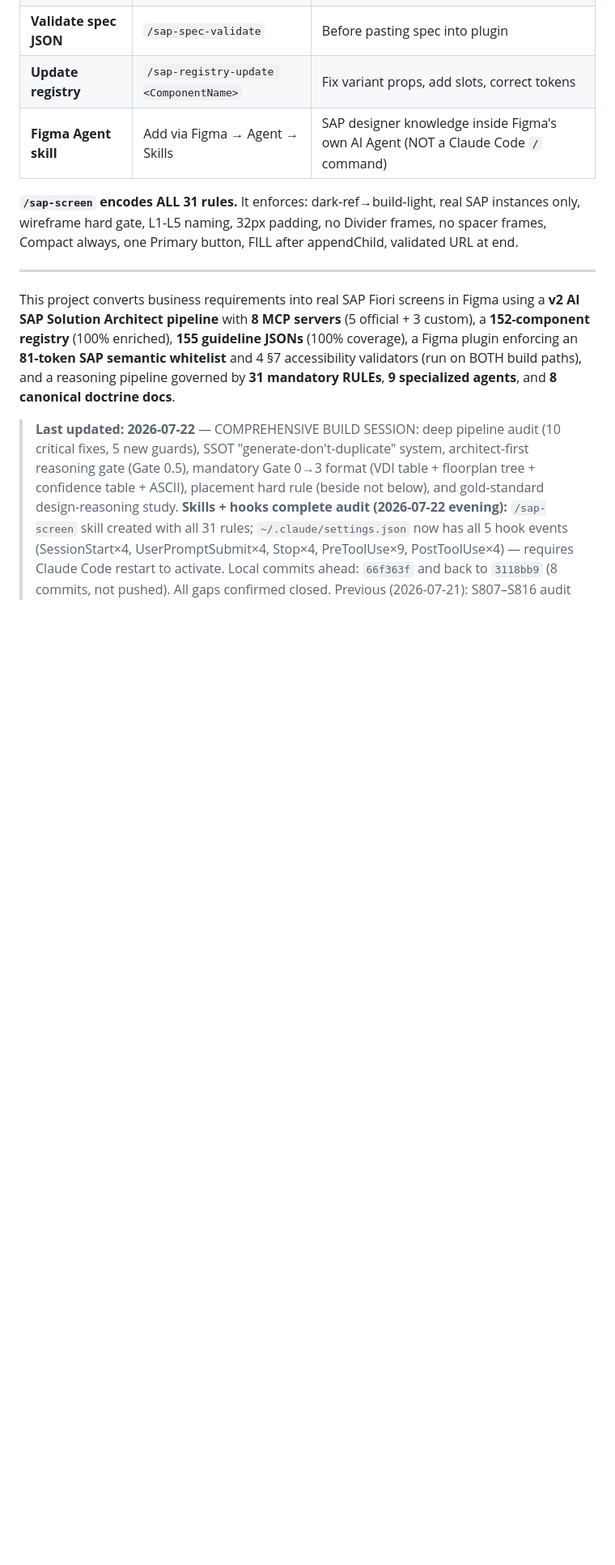
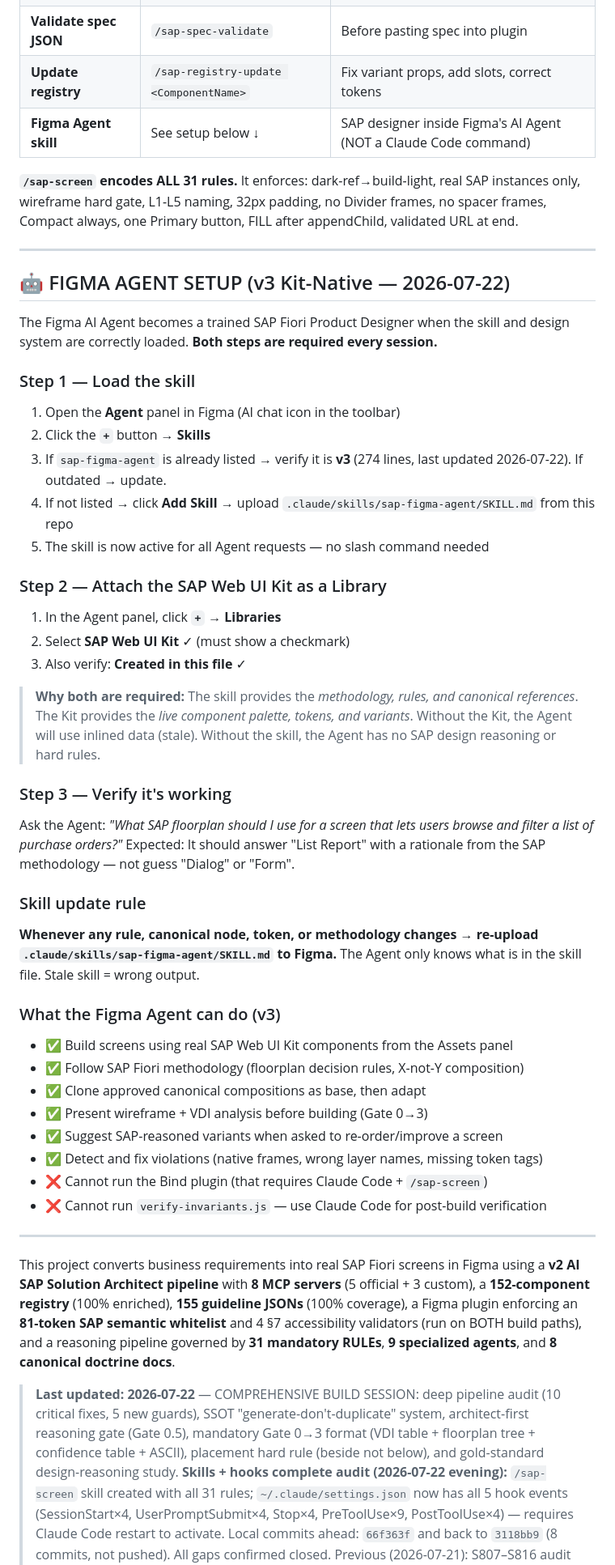
Before and after one commit to Venelinhr/Claude-To-Figma-SAP-Application_old, a Markdown page: CLAUDE.md, the part around the change. Shown at 81% size. GitHub-like rendering; blank space fills up the shorter version.

Commit message:
docs: add Figma Agent setup instructions to CLAUDE.md (v3 Kit-native)
3-step setup: (1) upload skill, (2) attach SAP Web UI Kit Library,
(3) verify. Explains why both are required, what the Agent can/can't do,
and the skill update rule.

```diff
--- a/CLAUDE.md
+++ b/CLAUDE.md
@@ -49,12 +49,48 @@ cd "/Users/C5408360/Downloads/Task to Figma SAP layouts components" && claude
 | **Repair existing screen** | `/sap-fix <nodeId>` | Fix bind errors, native frames, raw hex, wrong typo tags |
 | **Validate spec JSON** | `/sap-spec-validate` | Before pasting spec into plugin |
 | **Update registry** | `/sap-registry-update <ComponentName>` | Fix variant props, add slots, correct tokens |
-| **Figma Agent skill** | Add via Figma → Agent → Skills | SAP designer knowledge inside Figma's own AI Agent (NOT a Claude Code `/` command) |
+| **Figma Agent skill** | See setup below ↓ | SAP designer inside Figma's AI Agent (NOT a Claude Code command) |
 
 **`/sap-screen` encodes ALL 31 rules.** It enforces: dark-ref→build-light, real SAP instances only, wireframe hard gate, L1-L5 naming, 32px padding, no Divider frames, no spacer frames, Compact always, one Primary button, FILL after appendChild, validated URL at end.
 
 ---
 
+## 🤖 FIGMA AGENT SETUP (v3 Kit-Native — 2026-07-22)
+
+The Figma AI Agent becomes a trained SAP Fiori Product Designer when the skill and design system are correctly loaded. **Both steps are required every session.**
+
+### Step 1 — Load the skill
+1. Open the **Agent** panel in Figma (AI chat icon in the toolbar)
+2. Click the **`+`** button → **Skills**
+3. If `sap-figma-agent` is already listed → verify it is **v3** (274 lines, last updated 2026-07-22). If outdated → update.
+4. If not listed → click **Add Skill** → upload `.claude/skills/sap-figma-agent/SKILL.md` from this repo
+5. The skill is now active for all Agent requests — no slash command needed
+
+### Step 2 — Attach the SAP Web UI Kit as a Library
+1. In the Agent panel, click **`+`** → **Libraries**
+2. Select **SAP Web UI Kit** ✓ (must show a checkmark)
+3. Also verify: **Created in this file** ✓
+
+> **Why both are required:** The skill provides the *methodology, rules, and canonical references*. The Kit provides the *live component palette, tokens, and variants*. Without the Kit, the Agent will use inlined data (stale). Without the skill, the Agent has no SAP design reasoning or hard rules.
+
+### Step 3 — Verify it's working
+Ask the Agent: *"What SAP floorplan should I use for a screen that lets users browse and filter a list of purchase orders?"*
+Expected: It should answer "List Report" with a rationale from the SAP methodology — not guess "Dialog" or "Form".
+
+### Skill update rule
+**Whenever any rule, canonical node, token, or methodology changes → re-upload `.claude/skills/sap-figma-agent/SKILL.md` to Figma.** The Agent only knows what is in the skill file. Stale skill = wrong output.
+
+### What the Figma Agent can do (v3)
+- ✅ Build screens using real SAP Web UI Kit components from the Assets panel
+- ✅ Follow SAP Fiori methodology (floorplan decision rules, X-not-Y composition)
+- ✅ Clone approved canonical compositions as base, then adapt
+- ✅ Present wireframe + VDI analysis before building (Gate 0→3)
+- ✅ Suggest SAP-reasoned variants when asked to re-order/improve a screen
+- ✅ Detect and fix violations (native frames, wrong layer names, missing token tags)
+- ❌ Cannot run the Bind plugin (that requires Claude Code + `/sap-screen`)
+- ❌ Cannot run `verify-invariants.js` — use Claude Code for post-build verification
+
+---
 
 This project converts business requirements into real SAP Fiori screens in Figma using a **v2 AI SAP Solution Architect pipeline** with **8 MCP servers** (5 official + 3 custom), a **152-component registry** (100% enriched), **155 guideline JSONs** (100% coverage), a Figma plugin enforcing an **81-token SAP semantic whitelist** and 4 §7 accessibility validators (run on BOTH build paths), and a reasoning pipeline governed by **31 mandatory RULEs**, **9 specialized agents**, and **8 canonical doctrine docs**.
 
```
